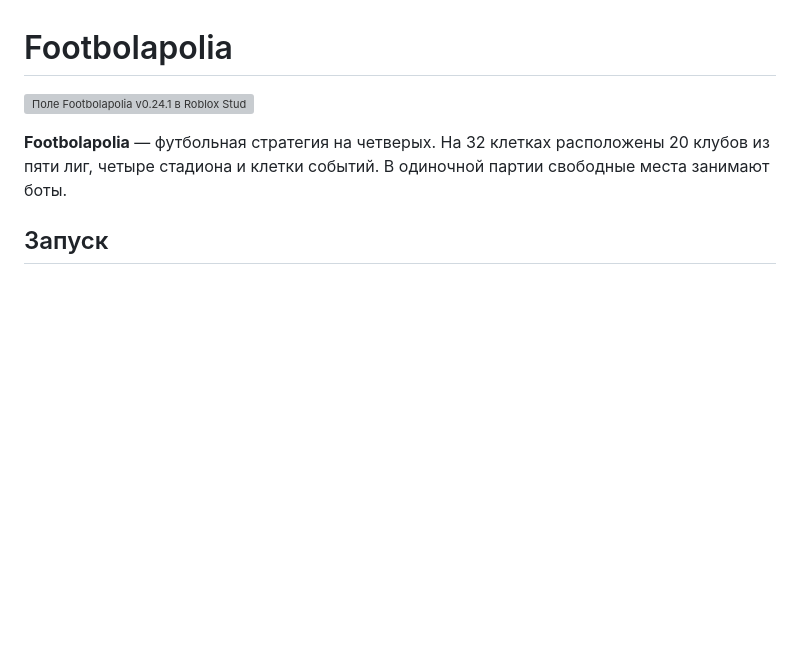
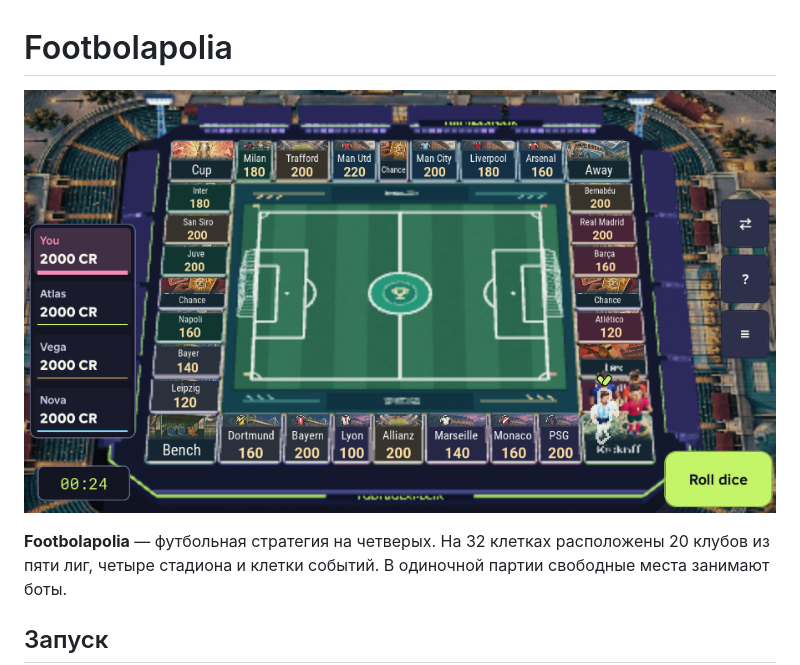
Before and after one commit to GlebAvershin/Soccerpoly, a Markdown page: README.md, the part around one of its changes. Drawn GitHub-style; pictures changed too: art/studio-landscape-v0242.png (added); blank space fills up the shorter version; grey boxes are pictures that could not be loaded.

```diff
--- a/README.md
+++ b/README.md
@@ -1,6 +1,6 @@
 # Footbolapolia
 
-![Поле Footbolapolia v0.24.1 в Roblox Studio](art/studio-landscape-v0241.png)
+![Поле Footbolapolia v0.24.2 в Roblox Studio](art/studio-landscape-v0242.png)
 
 **Footbolapolia** — футбольная стратегия на четверых. На 32 клетках расположены 20 клубов из пяти лиг, четыре стадиона и клетки событий. В одиночной партии свободные места занимают боты.
 
```
Also changed, not shown: other parts of README.md (+1 -1 lines), docs/ART_DIRECTION.md (+4 -0 lines), docs/QA.md (+4 -0 lines), art/studio-dossier-ru-v0242.png (added), art/studio-overview-ru-v0242.png (added), 8 other files.
